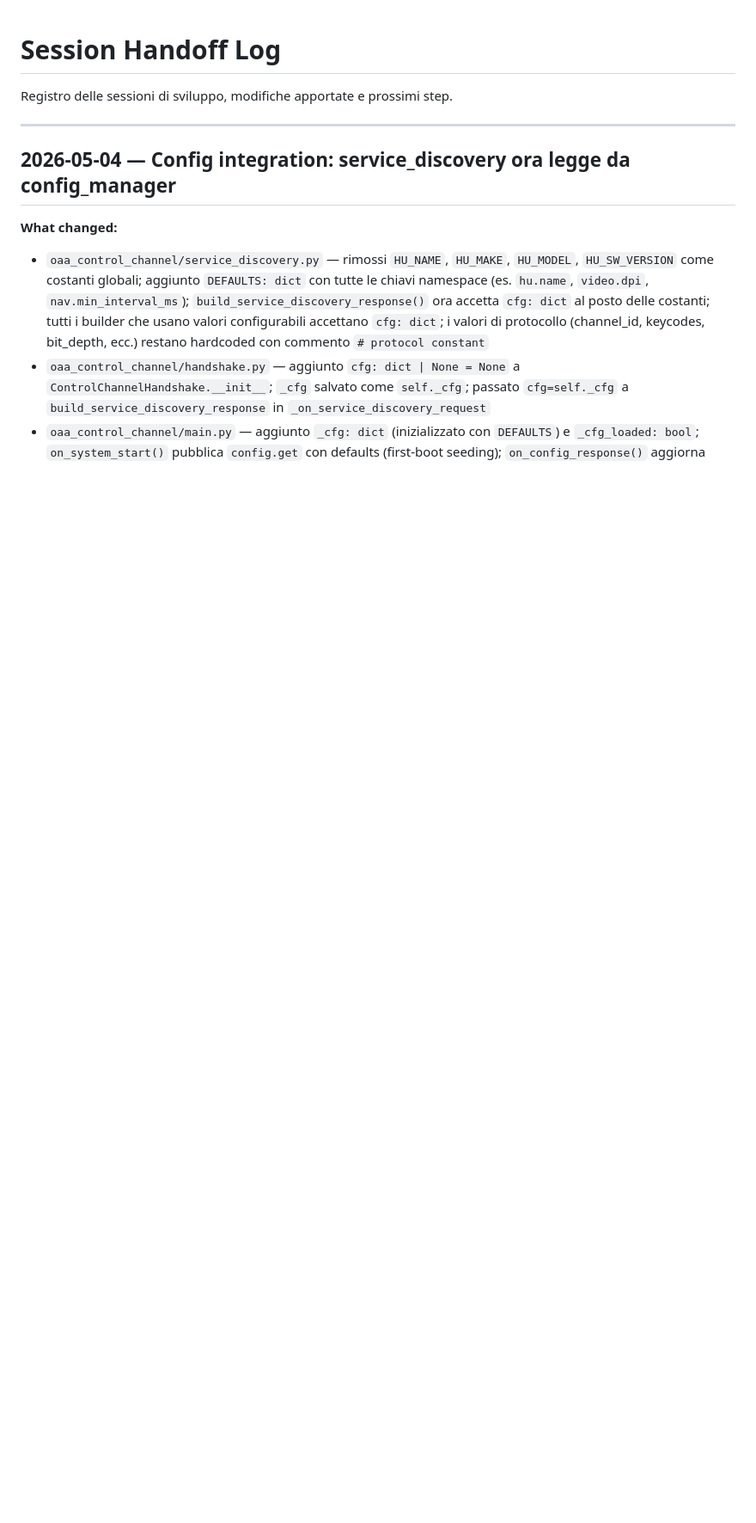
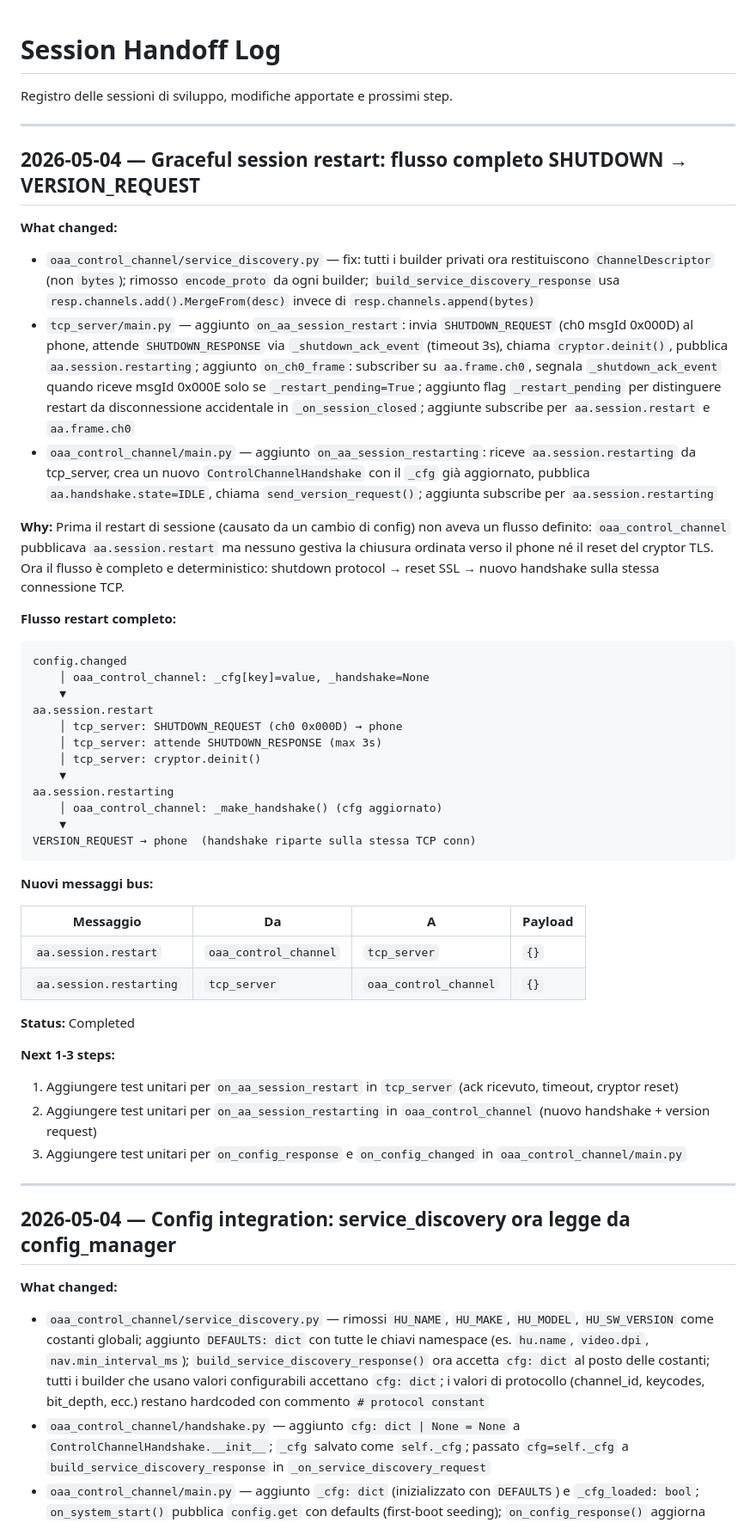
Before and after one commit to nemocrk/NemoHeadUnit-Wireless, a Markdown page: v2/docs/session_handoff.md, the part around one of its changes. Shown at 86% size. Rendered like a GitHub page; blank space fills up the shorter version.

Commit message:
docs: session handoff 2026-05-04 graceful restart + on_aa_session_restarting

````diff
--- a/v2/docs/session_handoff.md
+++ b/v2/docs/session_handoff.md
@@ -1,6 +1,49 @@
 # Session Handoff Log
 
 Registro delle sessioni di sviluppo, modifiche apportate e prossimi step.
+
+---
+
+## 2026-05-04 — Graceful session restart: flusso completo SHUTDOWN → VERSION_REQUEST
+
+**What changed:**
+- `oaa_control_channel/service_discovery.py` — fix: tutti i builder privati ora restituiscono `ChannelDescriptor` (non `bytes`); rimosso `encode_proto` da ogni builder; `build_service_discovery_response` usa `resp.channels.add().MergeFrom(desc)` invece di `resp.channels.append(bytes)`
+- `tcp_server/main.py` — aggiunto `on_aa_session_restart`: invia `SHUTDOWN_REQUEST` (ch0 msgId 0x000D) al phone, attende `SHUTDOWN_RESPONSE` via `_shutdown_ack_event` (timeout 3s), chiama `cryptor.deinit()`, pubblica `aa.session.restarting`; aggiunto `on_ch0_frame`: subscriber su `aa.frame.ch0`, segnala `_shutdown_ack_event` quando riceve msgId 0x000E solo se `_restart_pending=True`; aggiunto flag `_restart_pending` per distinguere restart da disconnessione accidentale in `_on_session_closed`; aggiunte subscribe per `aa.session.restart` e `aa.frame.ch0`
+- `oaa_control_channel/main.py` — aggiunto `on_aa_session_restarting`: riceve `aa.session.restarting` da tcp_server, crea un nuovo `ControlChannelHandshake` con il `_cfg` già aggiornato, pubblica `aa.handshake.state=IDLE`, chiama `send_version_request()`; aggiunta subscribe per `aa.session.restarting`
+
+**Why:**
+Prima il restart di sessione (causato da un cambio di config) non aveva un flusso definito: `oaa_control_channel` pubblicava `aa.session.restart` ma nessuno gestiva la chiusura ordinata verso il phone né il reset del cryptor TLS. Ora il flusso è completo e deterministico: shutdown protocol → reset SSL → nuovo handshake sulla stessa connessione TCP.
+
+**Flusso restart completo:**
+
+```
+config.changed
+    │ oaa_control_channel: _cfg[key]=value, _handshake=None
+    ▼
+aa.session.restart
+    │ tcp_server: SHUTDOWN_REQUEST (ch0 0x000D) → phone
+    │ tcp_server: attende SHUTDOWN_RESPONSE (max 3s)
+    │ tcp_server: cryptor.deinit()
+    ▼
+aa.session.restarting
+    │ oaa_control_channel: _make_handshake() (cfg aggiornato)
+    ▼
+VERSION_REQUEST → phone  (handshake riparte sulla stessa TCP conn)
+```
+
+**Nuovi messaggi bus:**
+
+| Messaggio | Da | A | Payload |
+|---|---|---|---|
+| `aa.session.restart` | `oaa_control_channel` | `tcp_server` | `{}` |
+| `aa.session.restarting` | `tcp_server` | `oaa_control_channel` | `{}` |
+
+**Status:** Completed
+
+**Next 1-3 steps:**
+1. Aggiungere test unitari per `on_aa_session_restart` in `tcp_server` (ack ricevuto, timeout, cryptor reset)
+2. Aggiungere test unitari per `on_aa_session_restarting` in `oaa_control_channel` (nuovo handshake + version request)
+3. Aggiungere test unitari per `on_config_response` e `on_config_changed` in `oaa_control_channel/main.py`
 
 ---
 
````
Also changed, not shown: other parts of v2/docs/session_handoff.md (+2 -13 lines).
